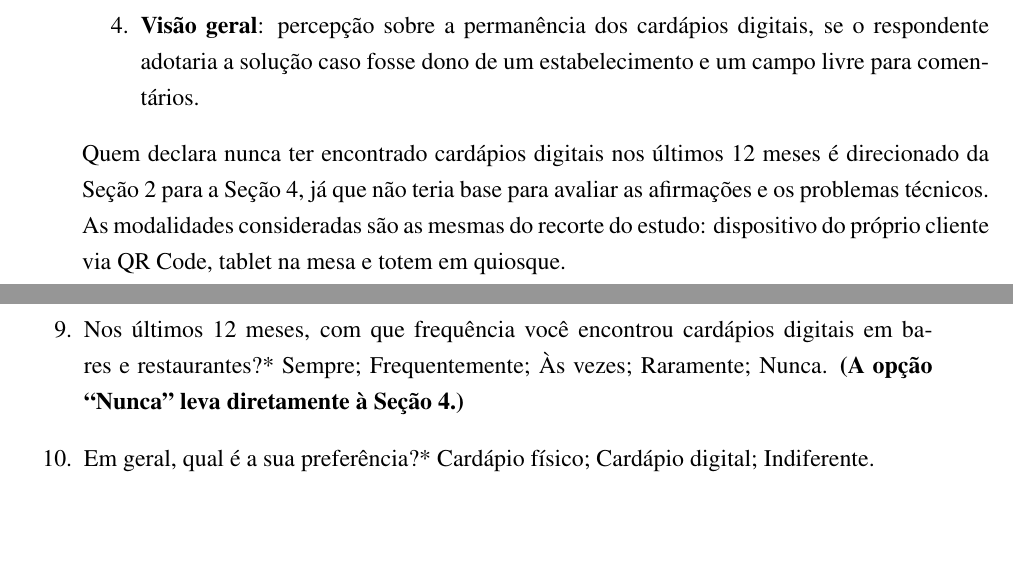
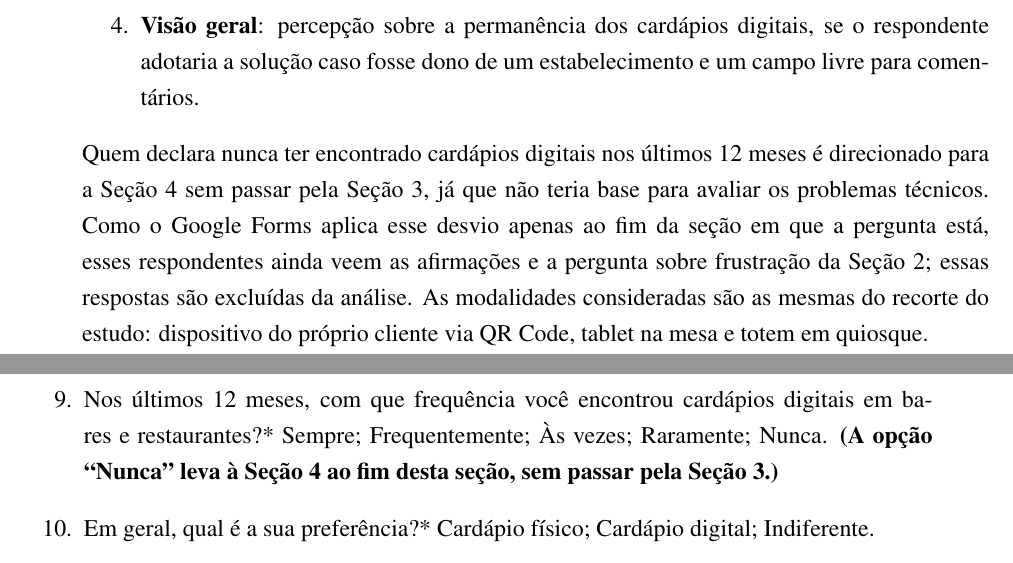
Before and after one commit to cesardka/tcc-unisinos, a LaTeX thesis (main.tex, which reads appendices/B-questionario.tex, chapters/03-metodologia.tex): two parts of pages 49 and 78 of 91, joined at a grey line, cut so that both start at the same text, the shorter picture padded with empty space. Compiled offline with pdfLaTeX.

Commit message:
Corrige a descrição do desvio para quem nunca encontrou cardápios digitais
O Google Forms aplica o desvio por resposta apenas ao fim da seção. Por isso, quem respondeu "Nunca" ainda viu as afirmações em escala e a pergunta sobre frustração da Seção 2, e só pulou a Seção 3. A Metodologia e o Apêndice B diziam que essas pessoas iam direto para a Seção 4; o texto agora descreve o comportamento real e informa que essas respostas são excluídas da análise.

Generated with [Devin](https://devin.ai)

Co-Authored-By: Devin <158243242+devin-ai-integration[bot]@users.noreply.github.com>

```diff
--- a/appendices/B-questionario.tex
+++ b/appendices/B-questionario.tex
@@ -28,7 +28,7 @@ O texto de abertura apresenta, de forma resumida, o objetivo da pesquisa, o car
 Descrição da seção: considere qualquer cardápio digital em que você mesmo consulta ou faz o pedido, seja por QR Code no seu celular, tablet na mesa ou totem.
 
 \begin{enumerate}\setcounter{enumi}{8}
-	\item Nos últimos 12 meses, com que frequência você encontrou cardápios digitais em bares e restaurantes?* Sempre; Frequentemente; Às vezes; Raramente; Nunca. \emph{(A opção ``Nunca'' leva diretamente à Seção~4.)}
+	\item Nos últimos 12 meses, com que frequência você encontrou cardápios digitais em bares e restaurantes?* Sempre; Frequentemente; Às vezes; Raramente; Nunca. \emph{(A opção ``Nunca'' leva à Seção~4 ao fim desta seção, sem passar pela Seção~3.)}
 	\item Em geral, qual é a sua preferência?* Cardápio físico; Cardápio digital; Indiferente.
 	\item Sobre cardápios digitais (parte 1 de 2).* Grade com escala de 1 a 5 (1~= discordo totalmente; 2~= discordo; 3~= neutro; 4~= concordo; 5~= concordo totalmente), com ordem das linhas embaralhada para cada respondente:
 	\begin{alineas}
--- a/chapters/03-metodologia.tex
+++ b/chapters/03-metodologia.tex
@@ -108,7 +108,7 @@ A coleta quantitativa foi realizada por meio de um \textbf{questionário autopre
     \item \textbf{Visão geral}: percepção sobre a permanência dos cardápios digitais, se o respondente adotaria a solução caso fosse dono de um estabelecimento e um campo livre para comentários.
 \end{enumerate}
 
-\noindent Quem declara nunca ter encontrado cardápios digitais nos últimos 12 meses é direcionado da Seção~2 para a Seção~4, já que não teria base para avaliar as afirmações e os problemas técnicos. As modalidades consideradas são as mesmas do recorte do estudo: dispositivo do próprio cliente via QR Code, tablet na mesa e totem em quiosque.
+\noindent Quem declara nunca ter encontrado cardápios digitais nos últimos 12 meses é direcionado para a Seção~4 sem passar pela Seção~3, já que não teria base para avaliar os problemas técnicos. Como o Google Forms aplica esse desvio apenas ao fim da seção em que a pergunta está, esses respondentes ainda veem as afirmações e a pergunta sobre frustração da Seção~2; essas respostas são excluídas da análise. As modalidades consideradas são as mesmas do recorte do estudo: dispositivo do próprio cliente via QR Code, tablet na mesa e totem em quiosque.
 
 As afirmações em escala da Seção~2 operacionalizam os sete construtos preditores e o desfecho intenção comportamental da UTAUT2 \cite{venkatesh2012consumer}, definidos na Tabela~\ref{tab:utaut2-construtos} do Capítulo~\ref{ch:fundamentacao}, e acrescenta três dimensões contextuais (confiança, privacidade e experiência social) justificadas pelo recorte do estudo. Todas as afirmações são respondidas em \textbf{escala Likert de cinco pontos} (1~= discordo totalmente; 2~= discordo; 3~= neutro; 4~= concordo; 5~= concordo totalmente), com itens invertidos sinalizados para tratamento na análise. A escolha por cinco pontos, em vez dos sete pontos do estudo original de \citeonline{venkatesh2012consumer}, é metodologicamente sustentada por \citeonline{dalmoro2013dilemas}, que, em estudo experimental brasileiro comparando escalas Likert de três, cinco e sete pontos, encontraram que a escala de cinco pontos apresenta precisão estatística equivalente à de sete pontos (com Alpha de Cronbach de 0,77 e 0,80, respectivamente, ambos acima do limite usual de 0,70) e que é significativamente mais fácil e rápida de responder, devendo ser preferida em formulários autopreenchíveis em pesquisas com respondentes do público geral. Essa configuração é também a mais comum em pesquisas nacionais recentes sobre adoção tecnológica no setor de food service \cite{costa2022comportamento,fioreti2026aplicativos} e em trabalhos de conclusão de curso de graduação no Brasil. A Tabela~\ref{tab:utaut2-mapeamento} sintetiza o mapeamento entre construtos, número de itens, códigos usados na análise e escala adotada.
 
```
Also changed, not shown: chapters/03-metodologia.tex (2 more changed lines).
